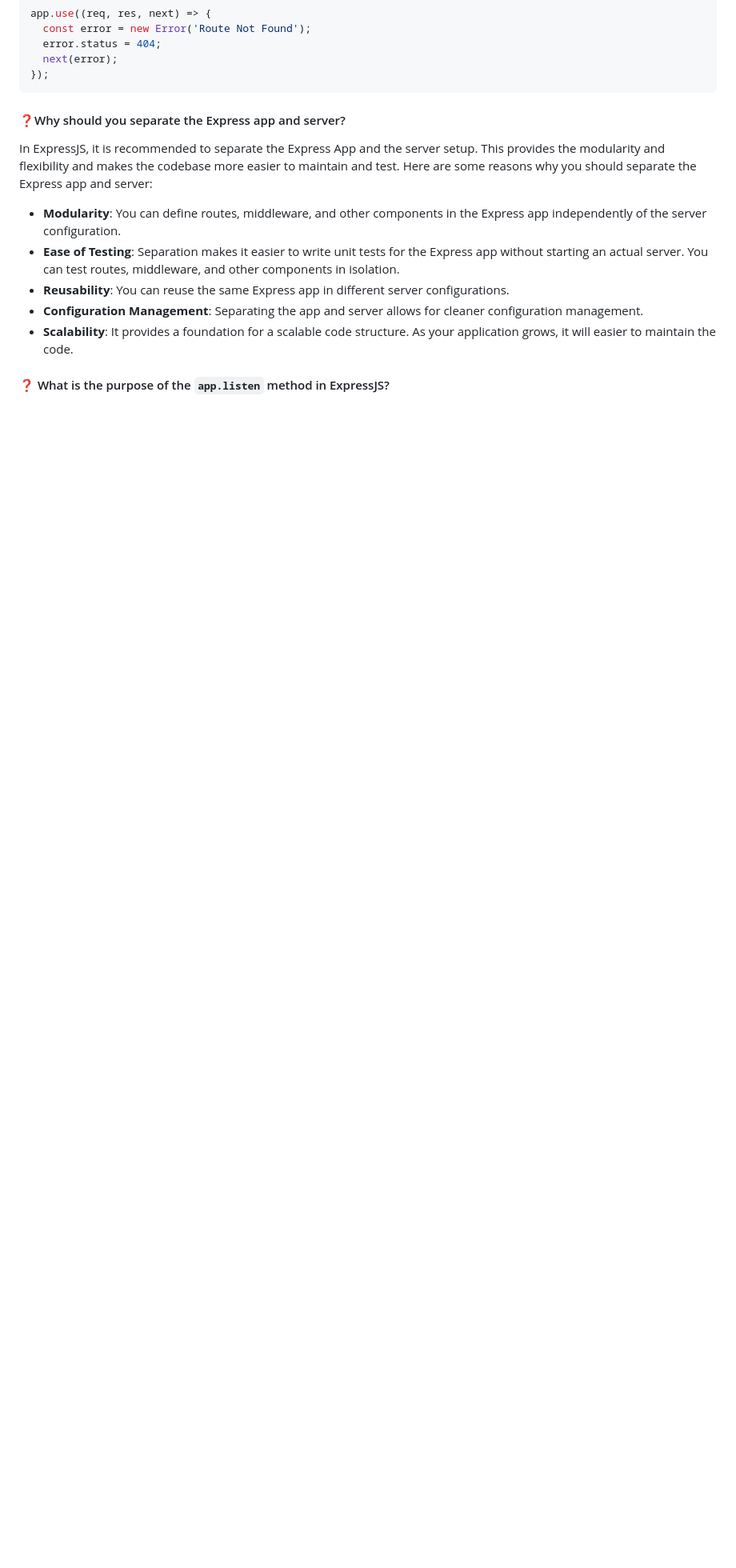
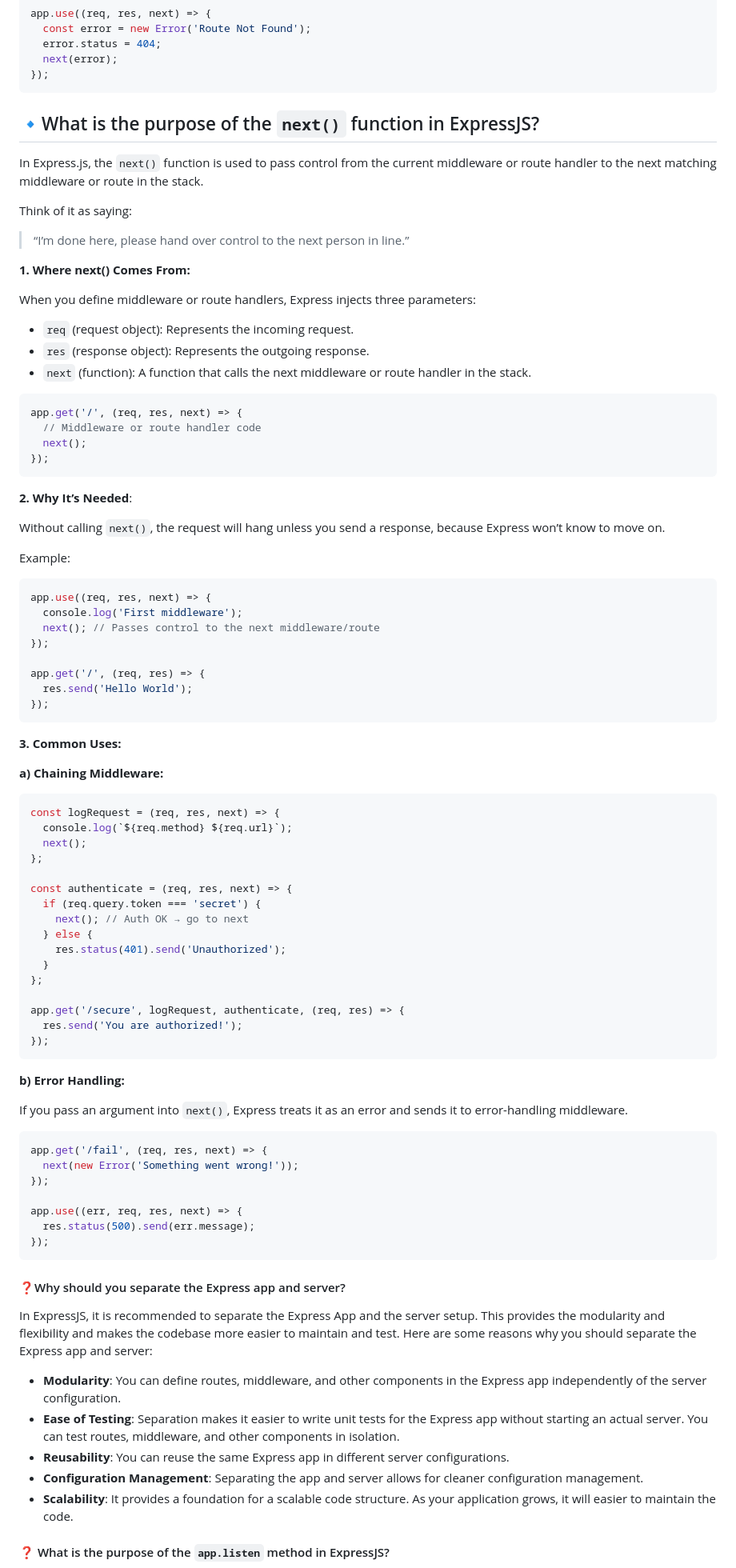
Before and after one commit to shagar619/NodeJS---ExpressJS, a Markdown page: README.md, the part around the change. Shown: that part at 80% size. GitHub-like rendering; blank space fills up the shorter version.

Commit message:
added Common Uses

````diff
--- a/README.md
+++ b/README.md
@@ -3538,6 +3538,82 @@ app.use((req, res, next) => {
 
 
 
+## 🔹What is the purpose of the `next()` function in ExpressJS?
+
+In Express.js, the `next()` function is used to pass control from the current middleware or route handler to the next matching middleware or route in the stack.
+
+Think of it as saying:
+
+> “I’m done here, please hand over control to the next person in line.”
+
+**1. Where next() Comes From:**
+
+When you define middleware or route handlers, Express injects three parameters:
+
+- `req` (request object): Represents the incoming request.
+- `res` (response object): Represents the outgoing response.
+- `next` (function): A function that calls the next middleware or route handler in the stack.
+
+```js
+app.get('/', (req, res, next) => {
+  // Middleware or route handler code
+  next();
+});
+```
+
+**2. Why It’s Needed**:
+
+Without calling `next()`, the request will hang unless you send a response, because Express won’t know to move on.
+
+Example:
+```js
+app.use((req, res, next) => {
+  console.log('First middleware');
+  next(); // Passes control to the next middleware/route
+});
+
+app.get('/', (req, res) => {
+  res.send('Hello World');
+});
+```
+
+**3. Common Uses:**
+
+**a) Chaining Middleware:**
+```js
+const logRequest = (req, res, next) => {
+  console.log(`${req.method} ${req.url}`);
+  next();
+};
+
+const authenticate = (req, res, next) => {
+  if (req.query.token === 'secret') {
+    next(); // Auth OK → go to next
+  } else {
+    res.status(401).send('Unauthorized');
+  }
+};
+
+app.get('/secure', logRequest, authenticate, (req, res) => {
+  res.send('You are authorized!');
+});
+```
+
+**b) Error Handling:**
+
+If you pass an argument into `next()`, Express treats it as an error and sends it to error-handling middleware.
+```js
+app.get('/fail', (req, res, next) => {
+  next(new Error('Something went wrong!'));
+});
+
+app.use((err, req, res, next) => {
+  res.status(500).send(err.message);
+});
+```
+
+
+
 
 
 
````
